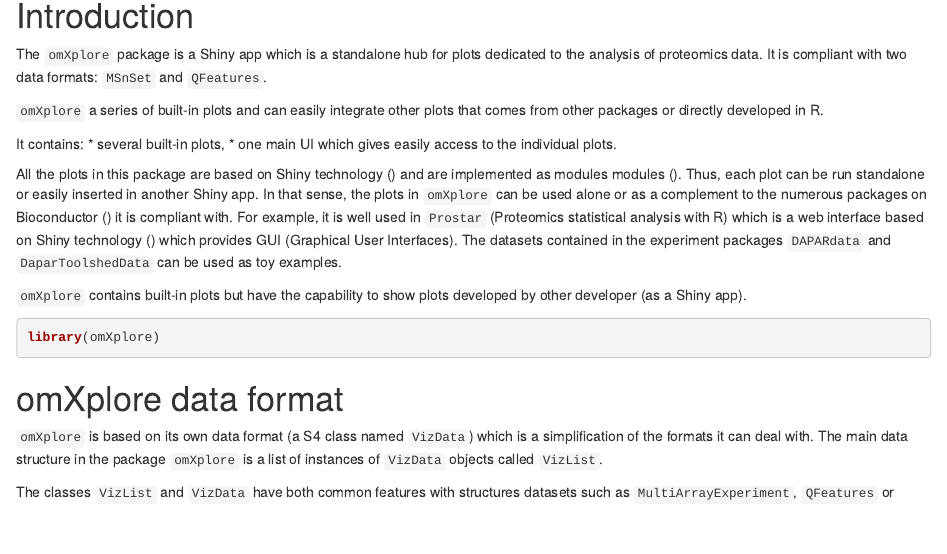
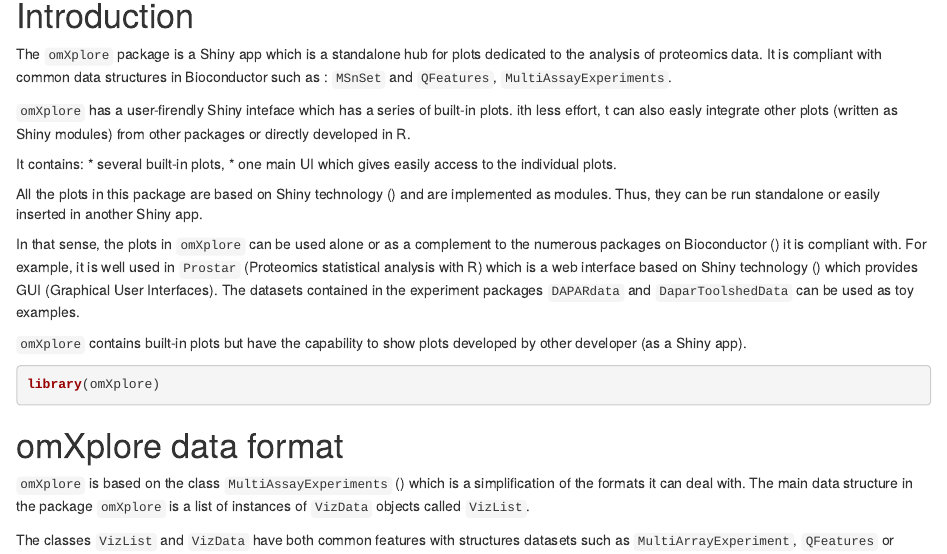
Before and after one commit to edyp-lab/omXplore, an R Markdown document (vignettes/omXplore.Rmd): the page in a window 1100 px wide, from 280 px down. Rendered offline with R 4.5, knitr and Pandoc, with nearby package versions; drawn as R Markdown's standard HTML page in place of the format the file asks for; some code elsewhere in the file could not run offline.

Commit message:
Update omXplore.Rmd

```diff
--- a/vignettes/omXplore.Rmd
+++ b/vignettes/omXplore.Rmd
@@ -5,7 +5,7 @@
 - name: Thomas Burger
 package: omXplore
 abstract: >
-    The package omXplore is a R package which provides functions to vizualize quantitative data from label-free proteomics experiments. It can deal with several data formats such as MSnSet, QFeatures or event simple lists. This document covers the functionalities available in `r BiocStyle::pkg_ver('omXplore')`.
+    The package omXplore is a R package which provides functions to vizualize quantitative data from label-free proteomics experiments. It can deal with common data formats in Bioconductor such as MSnSet, MultiAssayEperiments, QFeatures or even simple lists. This document covers the functionalities available in `r BiocStyle::pkg_ver('omXplore')`.
 date: "`r Sys.Date()`"
 output:
     BiocStyle::html_document:
@@ -31,19 +31,18 @@
 # Introduction
 
 The `omXplore` package is a Shiny app which is a standalone hub for plots
-dedicated to the analysis of proteomics data. It is compliant with two data
-formats: `MSnSet` and `QFeatures`.
+dedicated to the analysis of proteomics data. It is compliant with common data
+structures in Bioconductor such as : `MSnSet` and `QFeatures`, `MultiAssayExperiments`.
 
-`omXplore` a series of built-in plots and can easily integrate other plots that
-comes from other packages or directly developed in R.
+`omXplore` has a user-firendly Shiny inteface which has a series of built-in plots. ith less effort, t can also easly integrate other plots (written as Shiny modules) from other packages or directly developed in R.
 
 It contains:
 * several built-in plots,
 * one main UI which gives easily access to the individual plots.
 
 All the plots in this package are based on Shiny technology
-(\url{http://shiny.rstudio.com/}) and are implemented as modules modules
-(\url{https://rviews.rstudio.com/2021/10/20/a-beginner-s-guide-to-shiny-modules/}). Thus, each plot can be run standalone or easily inserted in another Shiny app.
+(\url{http://shiny.rstudio.com/}) and are implemented as modules. Thus, they can be run standalone or easily inserted in another Shiny app.
+
 In that sense, the plots in `omXplore` can be used alone or as a complement to
 the numerous packages on Bioconductor (\url{https://www.bioconductor.org/}) it is compliant with. For example, it is well used in `Prostar` (Proteomics statistical analysis with R) which is a
 web interface based on Shiny technology (\url{http://shiny.rstudio.com/}) which
@@ -58,7 +57,7 @@
 
 # omXplore data format
 
-`omXplore` is based on its own data format (a S4 class named `VizData`) which is a
+`omXplore` is based on the class `MultiAssayExperiments` (\url{https://www.bioconductor.org/packages/release/bioc/html/MultiAssayExperiment.html}) which is a
 simplification of the formats it can deal with. The main data structure in the
 package `omXplore` is a list of instances of `VizData` objects called `VizList`.
 
```
